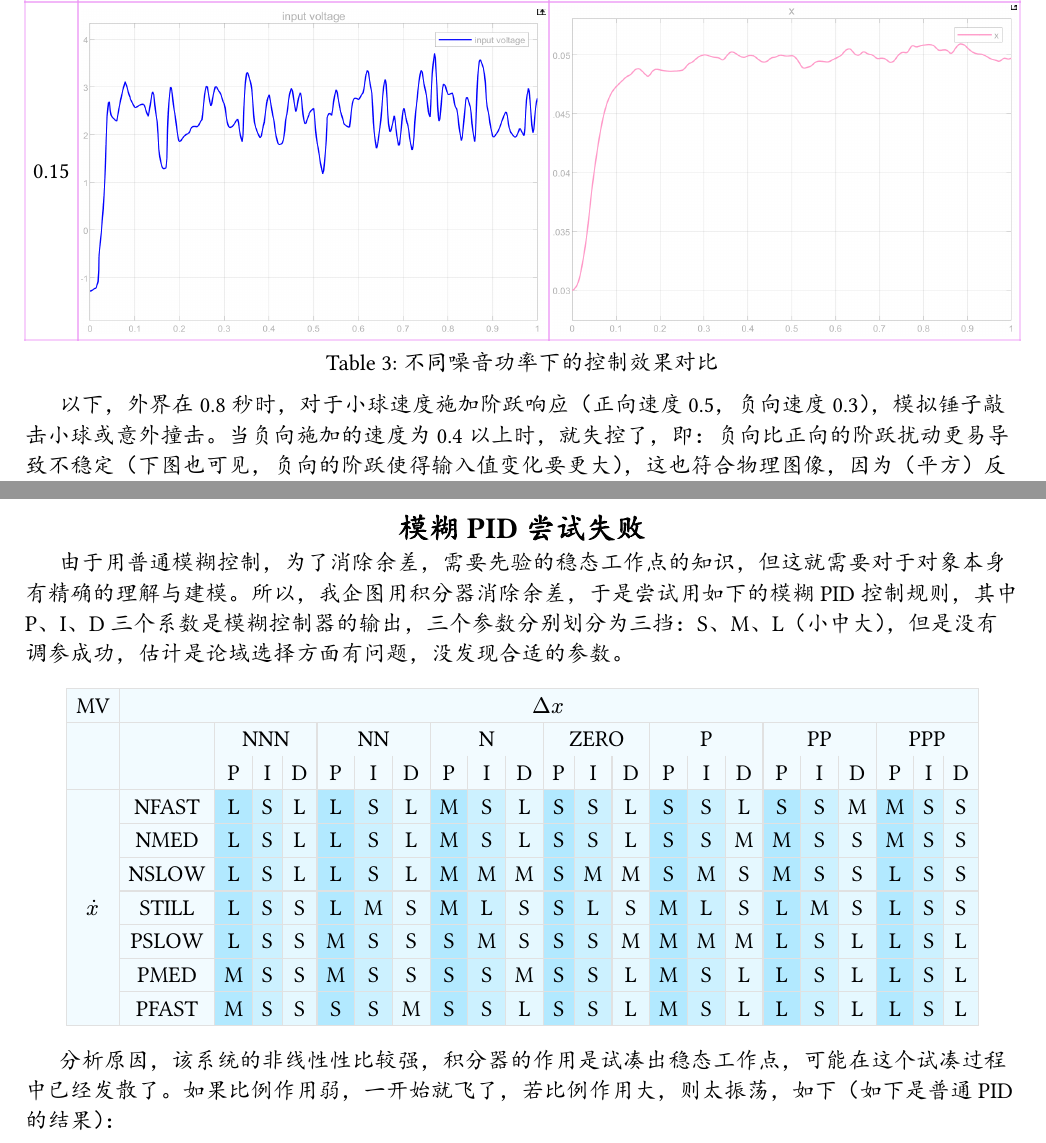
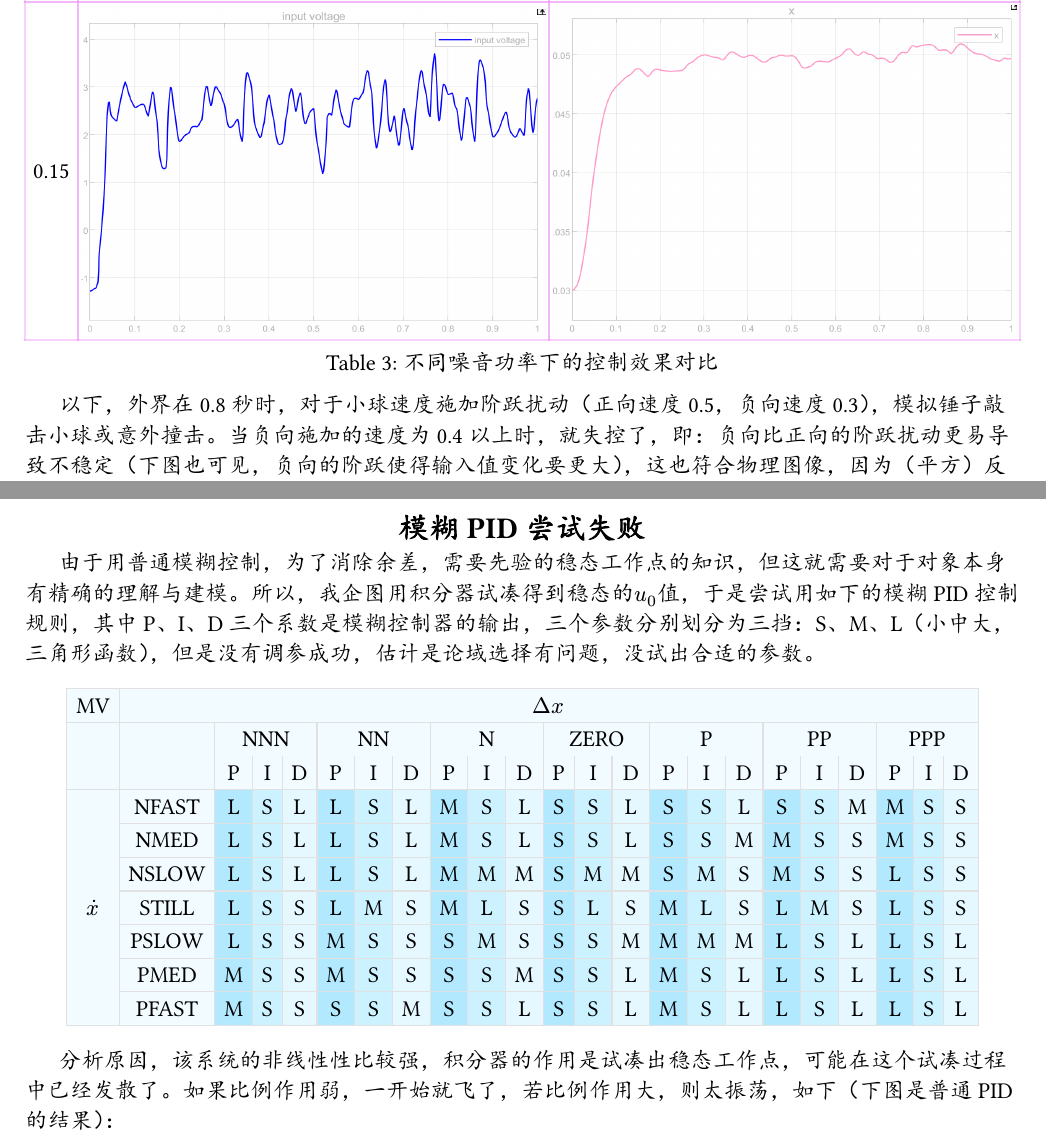
Before and after one commit to Maythics/Control_simulink, a Typst document (模糊控制/模糊控制.typ): two parts of pages 6 and 9 of 10, joined at a grey line, cut so that both start at the same text. The pictures show the PDF file 模糊控制/模糊控制.pdf that the author committed with the source.

Commit message:
slx update

```diff
--- a/模糊控制/模糊控制.typ
+++ b/模糊控制/模糊控制.typ
@@ -187,7 +187,7 @@ x_d = 0.05;x_0 = 0.03; u_0 = R* sqrt(m*g*x_d^2/K); %% 参数
   ),caption: [不同噪音功率下的控制效果对比]
 )
 
-#t 以下，外界在0.8秒时，对于小球速度施加阶跃响应（正向速度0.5，负向速度0.3），模拟锤子敲击小球或意外撞击。当负向施加的速度为0.4以上时，就失控了，即：负向比正向的阶跃扰动更易导致不稳定（下图也可见，负向的阶跃使得输入值变化要更大），这也符合物理图像，因为（平方）反比的关系，靠近0处相较于远离0处，有更大的变化。
+#t 以下，外界在0.8秒时，对于小球速度施加阶跃扰动（正向速度0.5，负向速度0.3），模拟锤子敲击小球或意外撞击。当负向施加的速度为0.4以上时，就失控了，即：负向比正向的阶跃扰动更易导致不稳定（下图也可见，负向的阶跃使得输入值变化要更大），这也符合物理图像，因为（平方）反比的关系，靠近0处相较于远离0处，有更大的变化。
 
 
 #figure(
@@ -261,7 +261,7 @@ x_d = 0.05;x_0 = 0.03; u_0 = R* sqrt(m*g*x_d^2/K); %% 参数
 
 = 模糊PID尝试失败
 
-#t 由于用普通模糊控制，为了消除余差，需要先验的稳态工作点的知识，但这就需要对于对象本身有精确的理解与建模。所以，我企图用积分器消除余差，于是尝试用如下的模糊PID控制规则，其中P、I、D三个系数是模糊控制器的输出，三个参数分别划分为三挡：S、M、L（小中大），但是没有调参成功，估计是论域选择方面有问题，没发现合适的参数。
+#t 由于用普通模糊控制，为了消除余差，需要先验的稳态工作点的知识，但这就需要对于对象本身有精确的理解与建模。所以，我企图用积分器试凑得到稳态的$u_0$值，于是尝试用如下的模糊PID控制规则，其中P、I、D三个系数是模糊控制器的输出，三个参数分别划分为三挡：S、M、L（小中大，三角形函数），但是没有调参成功，估计是论域选择有问题，没试出合适的参数。
 
 #align(center)[
 
@@ -286,7 +286,7 @@ x_d = 0.05;x_0 = 0.03; u_0 = R* sqrt(m*g*x_d^2/K); %% 参数
   )
 ]
 
-#t 分析原因，该系统的非线性性比较强，积分器的作用是试凑出稳态工作点，可能在这个试凑过程中已经发散了。如果比例作用弱，一开始就飞了，若比例作用大，则太振荡，如下（如下是普通PID的结果）：
+#t 分析原因，该系统的非线性性比较强，积分器的作用是试凑出稳态工作点，可能在这个试凑过程中已经发散了。如果比例作用弱，一开始就飞了，若比例作用大，则太振荡，如下（下图是普通PID的结果）：
 
 #figure(
   table(
```
Also changed, not shown: 模糊控制/模糊控制.pdf, 模糊控制/模糊控制.typ (2 more changed lines).
